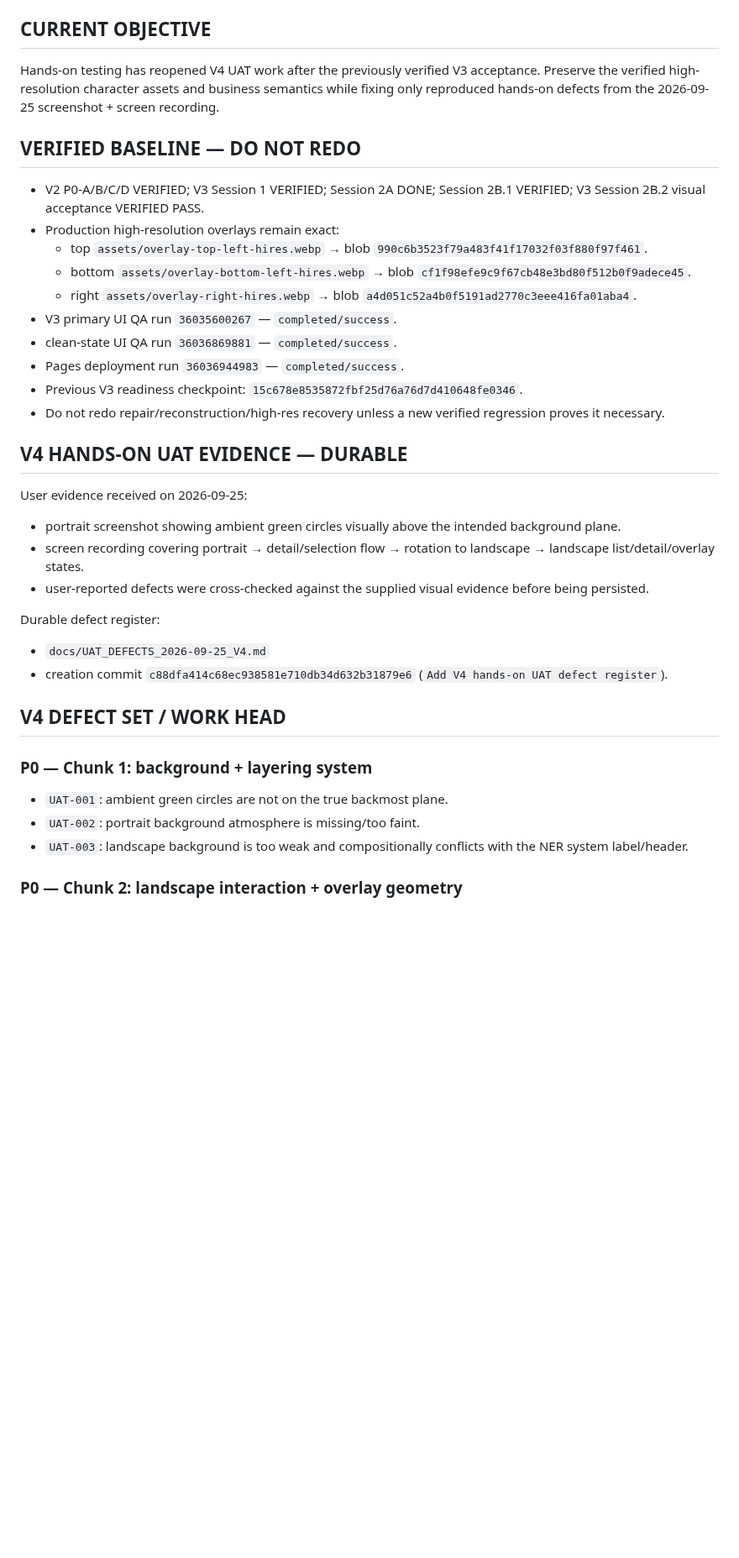
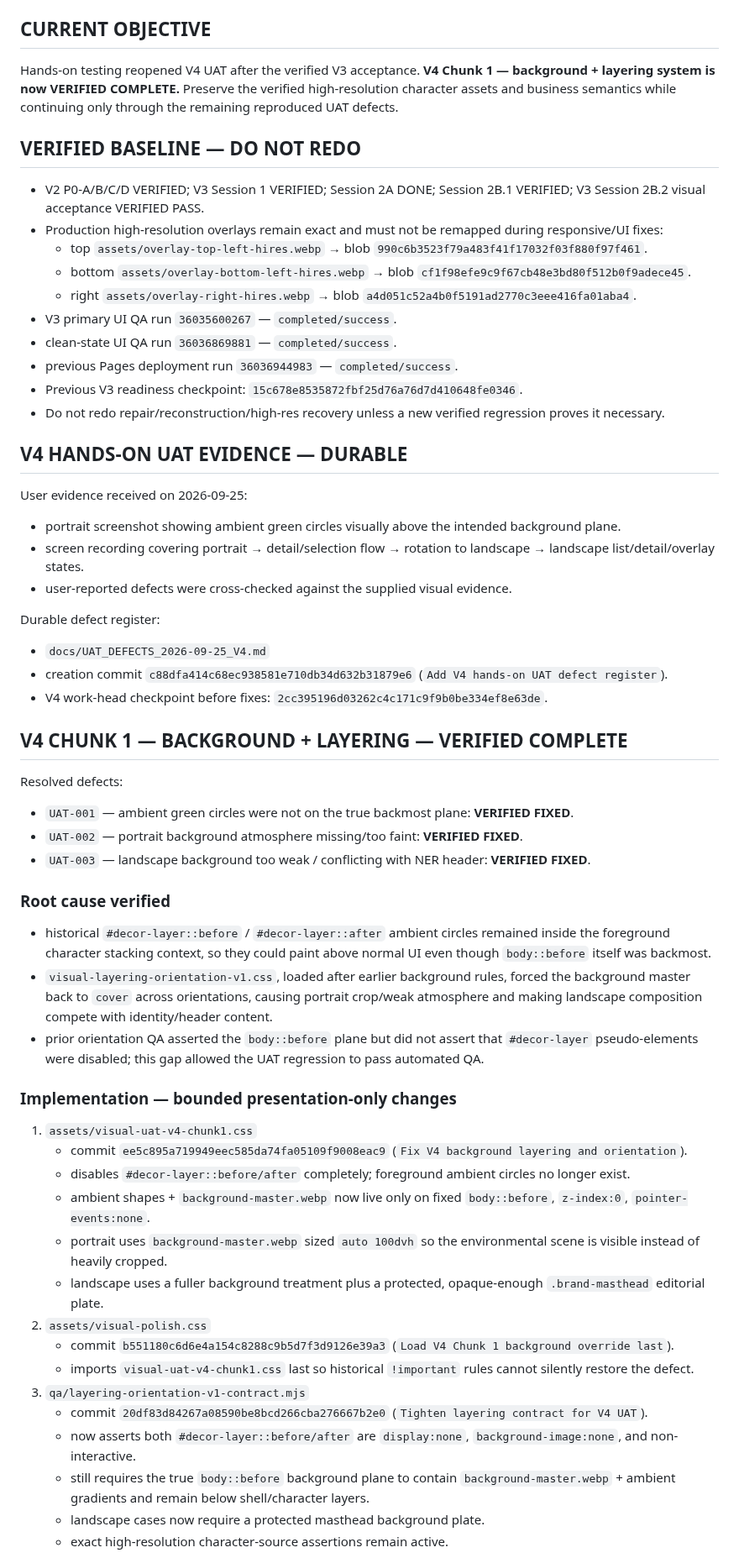
Before and after one commit to twentybkk-boop/NER-Menu-quantity, a Markdown page: CURRENT_HANDOFF.md, the part around one of its changes. Shown at 84% size. Drawn GitHub-style; blank space fills up the shorter version.

Commit message:
Checkpoint V4 Chunk 1 verified

```diff
--- a/CURRENT_HANDOFF.md
+++ b/CURRENT_HANDOFF.md
@@ -4,17 +4,17 @@
 > Source of truth: current GitHub `main` + actual code/assets + `recipe_master.json` + durable UAT evidence/checkpoints.
 
 ## CURRENT OBJECTIVE
-Hands-on testing has reopened V4 UAT work after the previously verified V3 acceptance. Preserve the verified high-resolution character assets and business semantics while fixing only reproduced hands-on defects from the 2026-09-25 screenshot + screen recording.
+Hands-on testing reopened V4 UAT after the verified V3 acceptance. **V4 Chunk 1 — background + layering system is now VERIFIED COMPLETE.** Preserve the verified high-resolution character assets and business semantics while continuing only through the remaining reproduced UAT defects.
 
 ## VERIFIED BASELINE — DO NOT REDO
 - V2 P0-A/B/C/D VERIFIED; V3 Session 1 VERIFIED; Session 2A DONE; Session 2B.1 VERIFIED; V3 Session 2B.2 visual acceptance VERIFIED PASS.
-- Production high-resolution overlays remain exact:
+- Production high-resolution overlays remain exact and must not be remapped during responsive/UI fixes:
   - top `assets/overlay-top-left-hires.webp` → blob `990c6b3523f79a483f41f17032f03f880f97f461`.
   - bottom `assets/overlay-bottom-left-hires.webp` → blob `cf1f98efe9c9f67cb48e3bd80f512b0f9adece45`.
   - right `assets/overlay-right-hires.webp` → blob `a4d051c52a4b0f5191ad2770c3eee416fa01aba4`.
 - V3 primary UI QA run `36035600267` — `completed/success`.
 - clean-state UI QA run `36036869881` — `completed/success`.
-- Pages deployment run `36036944983` — `completed/success`.
+- previous Pages deployment run `36036944983` — `completed/success`.
 - Previous V3 readiness checkpoint: `15c678e8535872fbf25d76a76d7d410648fe0346`.
 - Do not redo repair/reconstruction/high-res recovery unless a new verified regression proves it necessary.
 
@@ -22,17 +22,38 @@ Hands-on testing has reopened V4 UAT work after the previously verified V3 accep
 User evidence received on 2026-09-25:
 - portrait screenshot showing ambient green circles visually above the intended background plane.
 - screen recording covering portrait → detail/selection flow → rotation to landscape → landscape list/detail/overlay states.
-- user-reported defects were cross-checked against the supplied visual evidence before being persisted.
+- user-reported defects were cross-checked against the supplied visual evidence.
 
 Durable defect register:
 - `docs/UAT_DEFECTS_2026-09-25_V4.md`
 - creation commit `c88dfa414c68ec938581e710db34d632b31879e6` (`Add V4 hands-on UAT defect register`).
+- V4 work-head checkpoint before fixes: `2cc395196d03262c4c171c9f9b0be334ef8e63de`.
 
-## V4 DEFECT SET / WORK HEAD
+## V4 CHUNK 1 — BACKGROUND + LAYERING — VERIFIED COMPLETE
+Resolved defects:
+- `UAT-001` — ambient green circles were not on the true backmost plane: **VERIFIED FIXED**.
+- `UAT-002` — portrait background atmosphere missing/too faint: **VERIFIED FIXED**.
+- `UAT-003` — landscape background too weak / conflicting with NER header: **VERIFIED FIXED**.
 
-### P0 — Chunk 1: background + layering system
-- `UAT-001`: ambient green circles are not on the true backmost plane.
-- `UAT-002`: portrait background atmosphere is missing/too faint.
-- `UAT-003`: landscape background is too weak and compositionally conflicts with the NER system label/header.
+### Root cause verified
+- historical `#decor-layer::before` / `#decor-layer::after` ambient circles remained inside the foreground character stacking context, so they could paint above normal UI even though `body::before` itself was backmost.
+- `visual-layering-orientation-v1.css`, loaded after earlier background rules, forced the background master back to `cover` across orientations, causing portrait crop/weak atmosphere and making landscape composition compete with identity/header content.
+- prior orientation QA asserted the `body::before` plane but did not assert that `#decor-layer` pseudo-elements were disabled; this gap allowed the UAT regression to pass automated QA.
 
-### P0 — Chunk 2: landscape interaction + overlay geometry
+### Implementation — bounded presentation-only changes
+1. `assets/visual-uat-v4-chunk1.css`
+   - commit `ee5c895a719949eec585da74fa05109f9008eac9` (`Fix V4 background layering and orientation`).
+   - disables `#decor-layer::before/after` completely; foreground ambient circles no longer exist.
+   - ambient shapes + `background-master.webp` now live only on fixed `body::before`, `z-index:0`, `pointer-events:none`.
+   - portrait uses `background-master.webp` sized `auto 100dvh` so the environmental scene is visible instead of heavily cropped.
+   - landscape uses a fuller background treatment plus a protected, opaque-enough `.brand-masthead` editorial plate.
+2. `assets/visual-polish.css`
+   - commit `b551180c6d6e4a154c8288c9b5d7f3d9126e39a3` (`Load V4 Chunk 1 background override last`).
+   - imports `visual-uat-v4-chunk1.css` last so historical `!important` rules cannot silently restore the defect.
+3. `qa/layering-orientation-v1-contract.mjs`
+   - commit `20df83d84267a08590be8bcd266cba276667b2e0` (`Tighten layering contract for V4 UAT`).
+   - now asserts both `#decor-layer::before/after` are `display:none`, `background-image:none`, and non-interactive.
+   - still requires the true `body::before` background plane to contain `background-master.webp` + ambient gradients and remain below shell/character layers.
+   - landscape cases now require a protected masthead background plate.
+   - exact high-resolution character-source assertions remain active.
+
```
Also changed, not shown: other parts of CURRENT_HANDOFF.md (+44 -21 lines).
